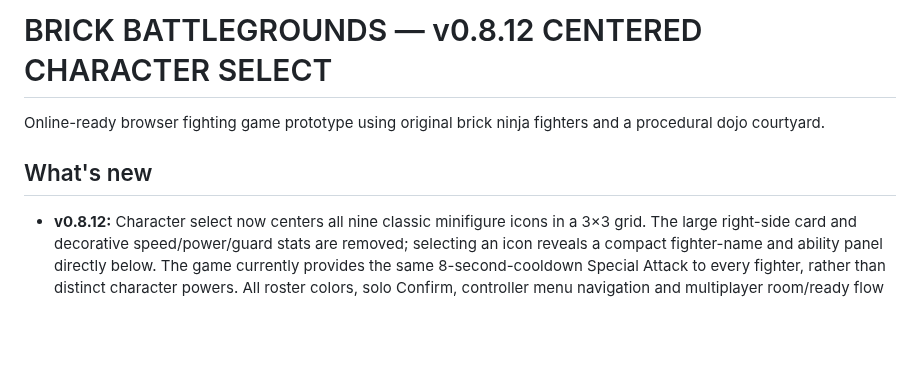
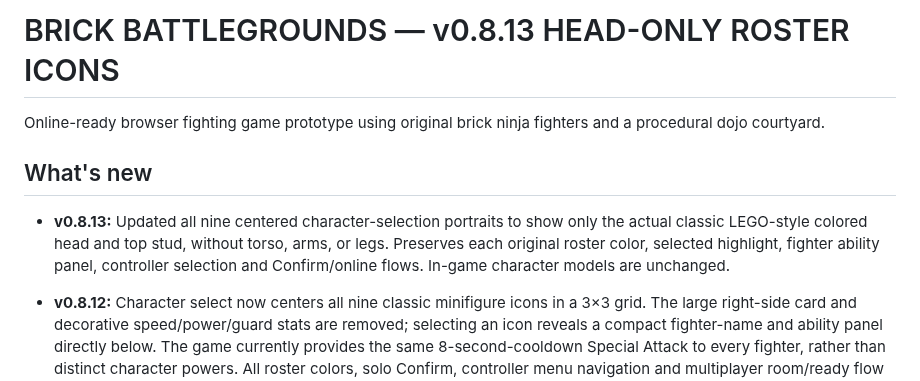
Before and after one commit to Bendy123456/brick-battlegrounds, a Markdown page: README.md, the part around the change. Drawn GitHub-style; blank space fills up the shorter version.

Commit message:
Document head-only LEGO character roster icons in v0.8.13

```diff
--- a/README.md
+++ b/README.md
@@ -1,8 +1,10 @@
-# BRICK BATTLEGROUNDS — v0.8.12 CENTERED CHARACTER SELECT
+# BRICK BATTLEGROUNDS — v0.8.13 HEAD-ONLY ROSTER ICONS
 
 Online-ready browser fighting game prototype using original brick ninja fighters and a procedural dojo courtyard.
 
 ## What's new
+
+- **v0.8.13:** Updated all nine centered character-selection portraits to show only the actual classic LEGO-style colored head and top stud, without torso, arms, or legs. Preserves each original roster color, selected highlight, fighter ability panel, controller selection and Confirm/online flows. In-game character models are unchanged.
 
 - **v0.8.12:** Character select now centers all nine classic minifigure icons in a 3×3 grid. The large right-side card and decorative speed/power/guard stats are removed; selecting an icon reveals a compact fighter-name and ability panel directly below. The game currently provides the same 8-second-cooldown Special Attack to every fighter, rather than distinct character powers. All roster colors, solo Confirm, controller menu navigation and multiplayer room/ready flow are preserved.
 
```
